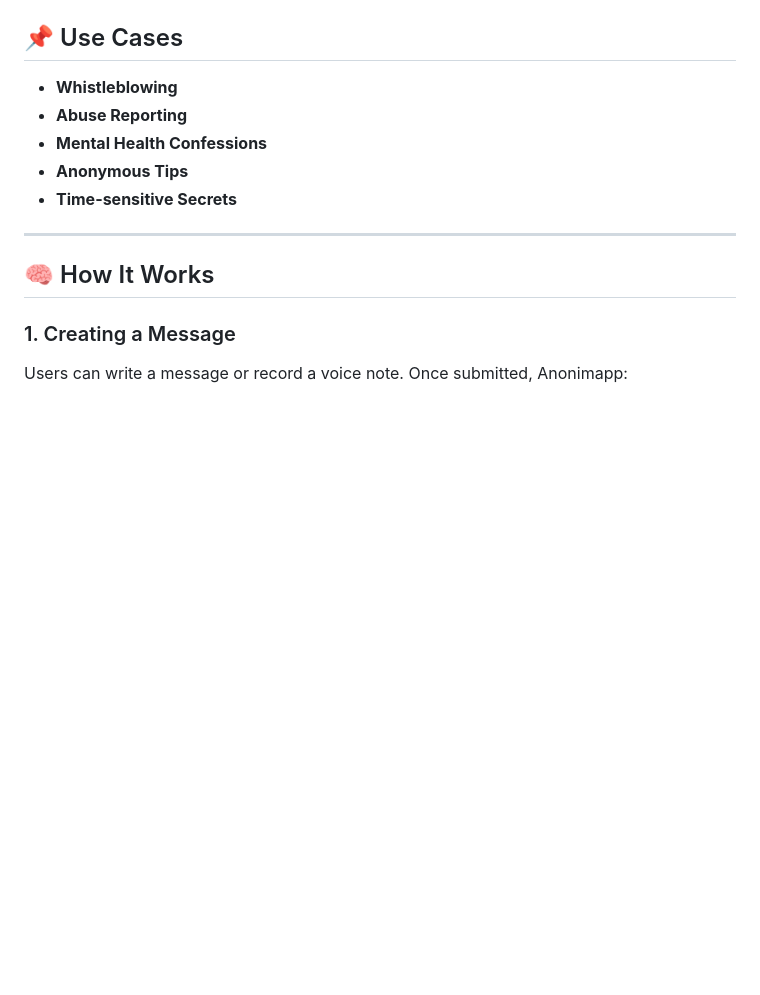
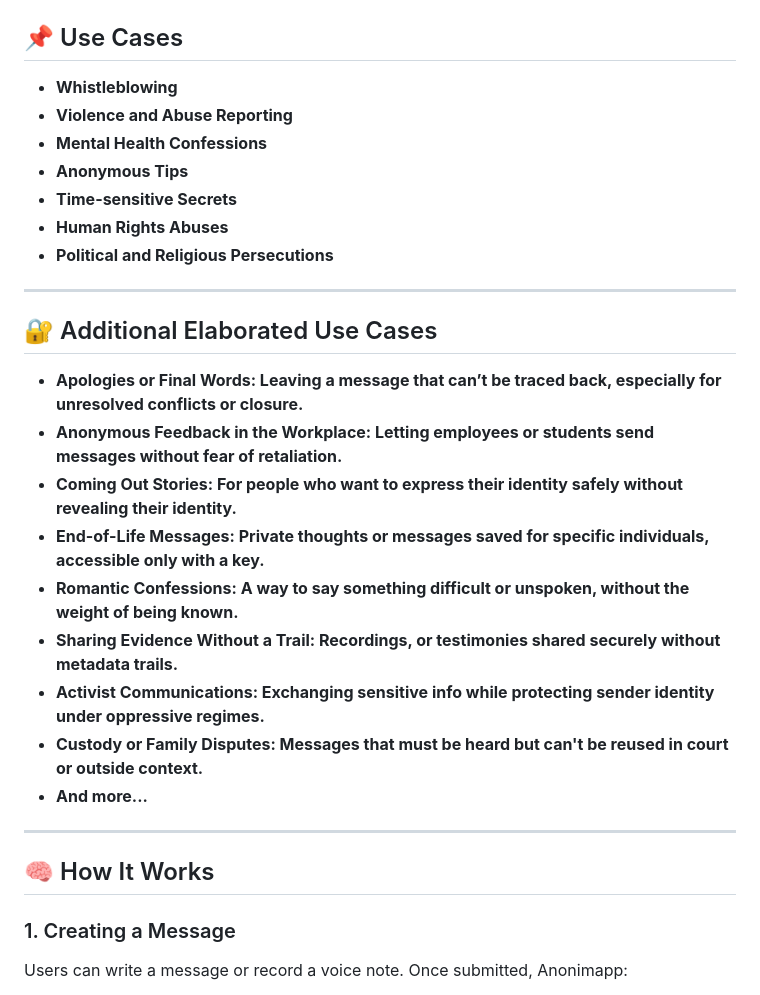
Before and after one commit to anonimappadmin/anonimapp, a Markdown page: README.md, the part around the change. GitHub-like rendering; blank space fills up the shorter version.

```diff
--- a/README.md
+++ b/README.md
@@ -19,10 +19,25 @@ Anonimapp is a privacy-first messaging platform that allows users to create anon
 ## 📌 Use Cases
 
 - **Whistleblowing**
-- **Abuse Reporting**
+- **Violence and Abuse Reporting**
 - **Mental Health Confessions**
 - **Anonymous Tips**
 - **Time-sensitive Secrets**
+- **Human Rights Abuses**
+- **Political and Religious Persecutions**
+
+---
+
+## 🔐 Additional Elaborated Use Cases
+- **Apologies or Final Words: Leaving a message that can’t be traced back, especially for unresolved conflicts or closure.**
+- **Anonymous Feedback in the Workplace: Letting employees or students send messages without fear of retaliation.**
+- **Coming Out Stories: For people who want to express their identity safely without revealing their identity.**
+- **End-of-Life Messages: Private thoughts or messages saved for specific individuals, accessible only with a key.**
+- **Romantic Confessions: A way to say something difficult or unspoken, without the weight of being known.**
+- **Sharing Evidence Without a Trail: Recordings, or testimonies shared securely without metadata trails.**
+- **Activist Communications: Exchanging sensitive info while protecting sender identity under oppressive regimes.**
+- **Custody or Family Disputes: Messages that must be heard but can't be reused in court or outside context.**
+- **And more...**
 
 ---
 
```
